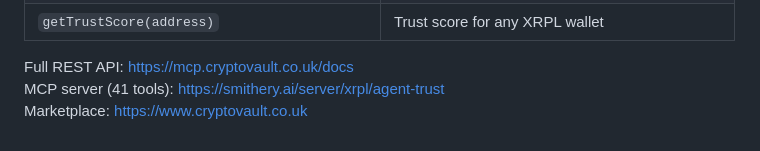
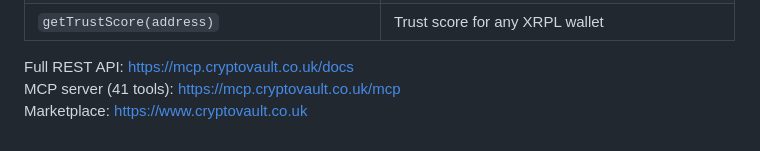
Before and after one commit to eamwhite1/agent-trust, a Markdown page: sdk/README.md, the part around the change. Rendered like a GitHub page.

Commit message:
fix(sdk): replace last Smithery link in README API reference table (#203)
* feat(sdk): bump to 2.2.0 — add createTestnetWallet, tryTestnetDemo, network param

- Add createTestnetWallet(): calls POST /testnet/wallet, returns {address, seed, balance_xrp, next_step}
- Add tryTestnetDemo(): calls POST /testnet/demo, one-call full escrow flow on testnet
- Add network option to hireAndPay(): 'testnet' skips escrowId/feeHash requirements
- Update TypeScript types: TestnetWalletResult, TestnetDemoResult, updated HireAndPayOptions
- README: "Testnet in 60 seconds" section at top, testnet link
- Version: 2.1.0 → 2.2.0

Co-Authored-By: Claude Sonnet 4.6 <noreply@anthropic.com>
Claude-Session: https://claude.ai/code/session_01Q1cmZ6NfauuSQwAiyzLq3w

* fix(sdk): 2.2.1 — replace Smithery link, bump patch version

- README: replace Smithery proxy link (shuts 31 Oct) with
  https://mcp.cryptovault.co.uk/mcp
- Version: 2.2.0 → 2.2.1

Co-Authored-By: Claude Sonnet 4.6 <noreply@anthropic.com>
Claude-Session: https://claude.ai/code/session_01Q1cmZ6NfauuSQwAiyzLq3w

* fix(sdk): replace remaining Smithery link in README API reference table

Co-Authored-By: Claude Sonnet 4.6 <noreply@anthropic.com>
Claude-Session: https://claude.ai/code/session_01Q1cmZ6NfauuSQwAiyzLq3w

---------

Co-authored-by: Claude <noreply@anthropic.com>

```diff
--- a/sdk/README.md
+++ b/sdk/README.md
@@ -191,5 +191,5 @@ try {
 | `getTrustScore(address)` | Trust score for any XRPL wallet |
 
 Full REST API: https://mcp.cryptovault.co.uk/docs
-MCP server (41 tools): https://smithery.ai/server/xrpl/agent-trust
+MCP server (41 tools): https://mcp.cryptovault.co.uk/mcp
 Marketplace: https://www.cryptovault.co.uk
```
